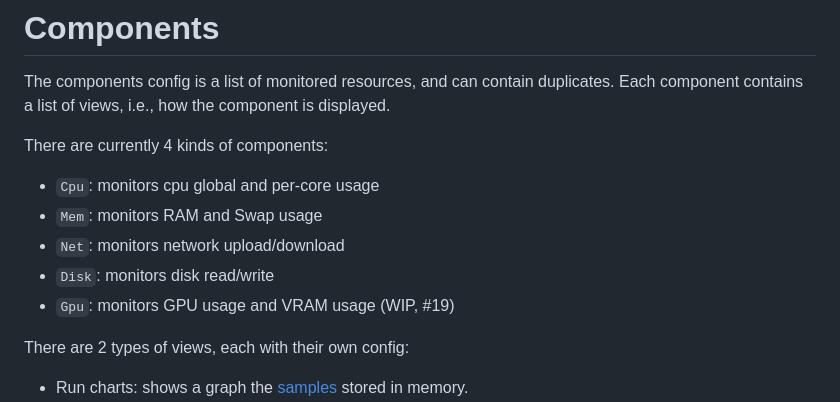
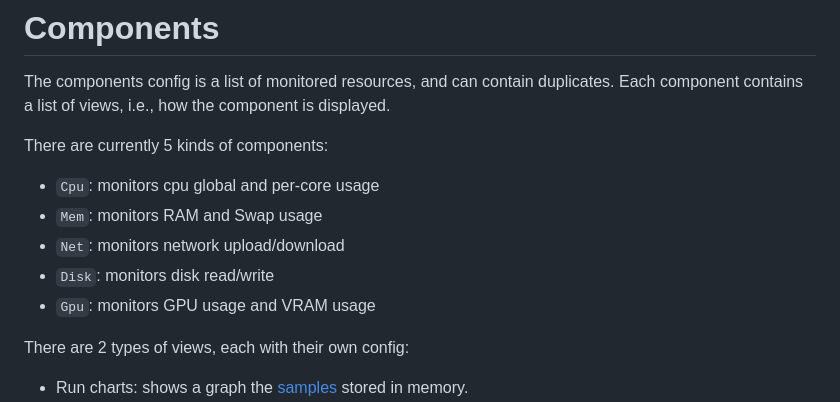
Before and after one commit to D-Brox/cosmic-ext-applet-system-monitor, a Markdown page: docs/Components.md, the part around the change. GitHub-like rendering.

Commit message:
doc: add gpu

```diff
--- a/docs/Components.md
+++ b/docs/Components.md
@@ -3,13 +3,13 @@
 The components config is a list of monitored resources, and can contain duplicates.
 Each component contains a list of views, i.e., how the component is displayed.
 
-There are currently 4 kinds of components:
+There are currently 5 kinds of components:
 
 - `Cpu`: monitors cpu global and per-core usage
 - `Mem`: monitors RAM and Swap usage
 - `Net`: monitors network upload/download
 - `Disk`: monitors disk read/write
-- `Gpu`: monitors GPU usage and VRAM usage (WIP, #19)
+- `Gpu`: monitors GPU usage and VRAM usage
 
 There are 2 types of views, each with their own config:
 
```
Also changed, not shown: README.md (+1 -1 lines), res/screenshot.png.
